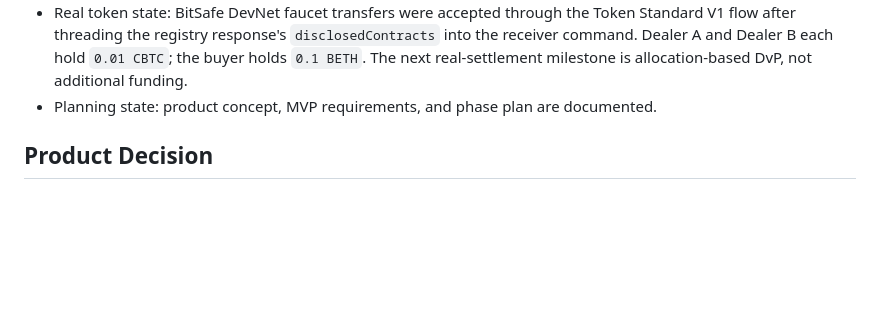
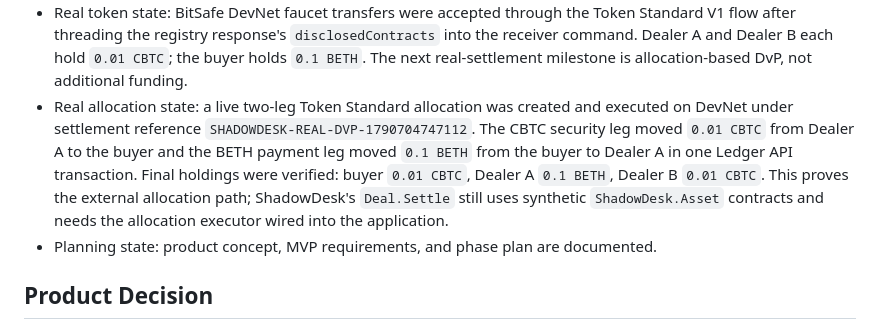
Before and after one commit to Saber1Y/ShadowDesk, a Markdown page: PROJECT_CONTEXT.md, the part around the change. GitHub-like rendering; blank space fills up the shorter version.

Commit message:
docs(context): record real Token Standard DvP proof

```diff
--- a/PROJECT_CONTEXT.md
+++ b/PROJECT_CONTEXT.md
@@ -20,6 +20,7 @@ Read this file before changing architecture, contract visibility, settlement log
 - Deployment state: package `shadowdesk-treasury` 1.0.0 is uploaded to DevNet and is intentionally a fresh package name because the mandate fields and choices are a schema change. `scripts/localnet/run-demo.sh` derives the DAR filename from `daml/daml.yaml`.
 - Verification state: `dpm test` passes ten Daml scenarios plus `noop`, including the mandate approval, mandate limit rejection, and max-price regression tests. Agent and frontend typechecks pass. Authenticated DevNet E2E serves package id `50a21ee1...` and completes RFQ creation, quote submission, sealing, duplicate-award rejection, settlement, and mismatched-Deal rejection. The authenticated DevNet treasury demo now also passes with a separate risk-officer party: mandate approval, RFQ opening, two quotes, sealed award, losing-dealer zero-view assertion, and DvP settlement.
 - Real token state: BitSafe DevNet faucet transfers were accepted through the Token Standard V1 flow after threading the registry response's `disclosedContracts` into the receiver command. Dealer A and Dealer B each hold `0.01 CBTC`; the buyer holds `0.1 BETH`. The next real-settlement milestone is allocation-based DvP, not additional funding.
+- Real allocation state: a live two-leg Token Standard allocation was created and executed on DevNet under settlement reference `SHADOWDESK-REAL-DVP-1790704747112`. The CBTC security leg moved `0.01 CBTC` from Dealer A to the buyer and the BETH payment leg moved `0.1 BETH` from the buyer to Dealer A in one Ledger API transaction. Final holdings were verified: buyer `0.01 CBTC`, Dealer A `0.1 BETH`, Dealer B `0.01 CBTC`. This proves the external allocation path; ShadowDesk's `Deal.Settle` still uses synthetic `ShadowDesk.Asset` contracts and needs the allocation executor wired into the application.
 - Planning state: product concept, MVP requirements, and phase plan are documented.
 
 ## Product Decision
```
